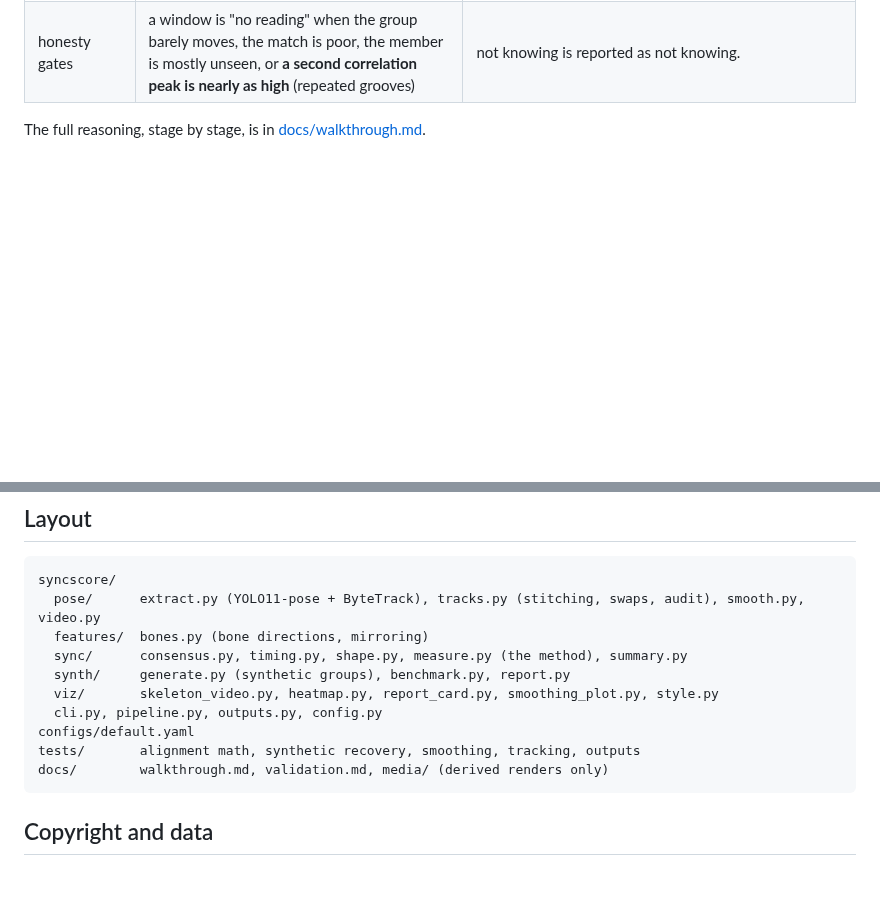
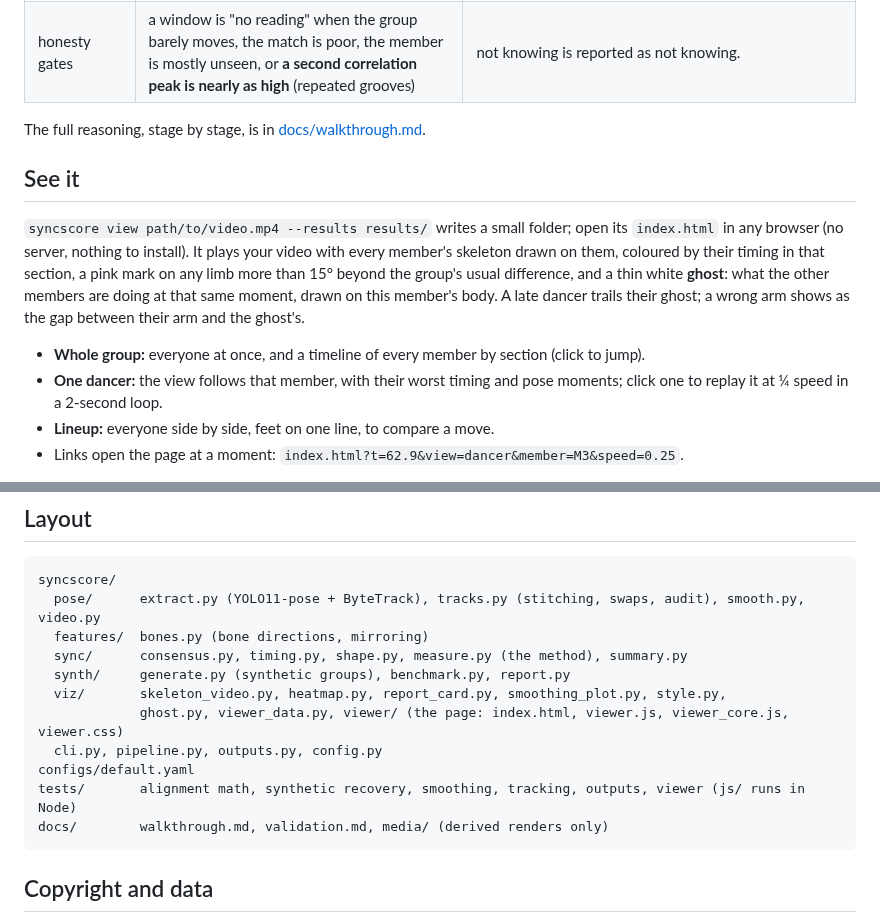
Before and after one commit to Pohthato/ChoreoSyncro, a Markdown page: README.md, 2 parts joined by grey strips. Rendered like a GitHub page; blank space fills up the shorter version.

````diff
--- a/README.md
+++ b/README.md
@@ -56,3 +56,19 @@ flowchart LR
 | honesty gates | a window is "no reading" when the group barely moves, the match is poor, the member is mostly unseen, or **a second correlation peak is nearly as high** (repeated grooves) | not knowing is reported as not knowing. |
 
 The full reasoning, stage by stage, is in [docs/walkthrough.md](docs/walkthrough.md).
+
+## See it
+
+`syncscore view path/to/video.mp4 --results results/` writes a small folder; open its
+`index.html` in any browser (no server, nothing to install). It plays your video with every
+member's skeleton drawn on them, coloured by their timing in that section, a pink mark on any
+limb more than 15° beyond the group's usual difference, and a thin white **ghost**: what the other
+members are doing at that same moment, drawn on this member's body. A late dancer trails their
+ghost; a wrong arm shows as the gap between their arm and the ghost's.
+
+- **Whole group:** everyone at once, and a timeline of every member by section (click to jump).
+- **One dancer:** the view follows that member, with their worst timing and pose moments; click
+  one to replay it at ¼ speed in a 2-second loop.
+- **Lineup:** everyone side by side, feet on one line, to compare a move.
+- Links open the page at a moment: `index.html?t=62.9&view=dancer&member=M3&speed=0.25`.
+
@@ -246,10 +272,11 @@ syncscore/
   features/  bones.py (bone directions, mirroring)
   sync/      consensus.py, timing.py, shape.py, measure.py (the method), summary.py
   synth/     generate.py (synthetic groups), benchmark.py, report.py
-  viz/       skeleton_video.py, heatmap.py, report_card.py, smoothing_plot.py, style.py
+  viz/       skeleton_video.py, heatmap.py, report_card.py, smoothing_plot.py, style.py,
+             ghost.py, viewer_data.py, viewer/ (the page: index.html, viewer.js, viewer_core.js, viewer.css)
   cli.py, pipeline.py, outputs.py, config.py
 configs/default.yaml
-tests/       alignment math, synthetic recovery, smoothing, tracking, outputs
+tests/       alignment math, synthetic recovery, smoothing, tracking, outputs, viewer (js/ runs in Node)
 docs/        walkthrough.md, validation.md, media/ (derived renders only)
 ```
 
````
Also changed, not shown: other parts of README.md (+10 -0 lines), docs/walkthrough.md (+49 -0 lines), docs/media/viewer_dancer.png (added), docs/media/viewer_ghost_original.png (added), docs/media/viewer_ghost_planted.png (added), docs/media/viewer_group.png (added).
